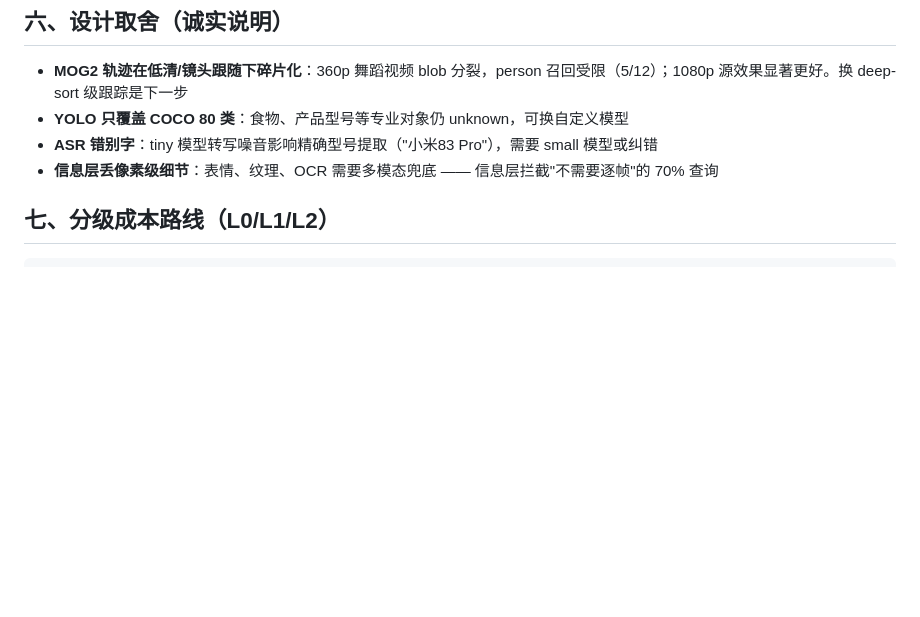
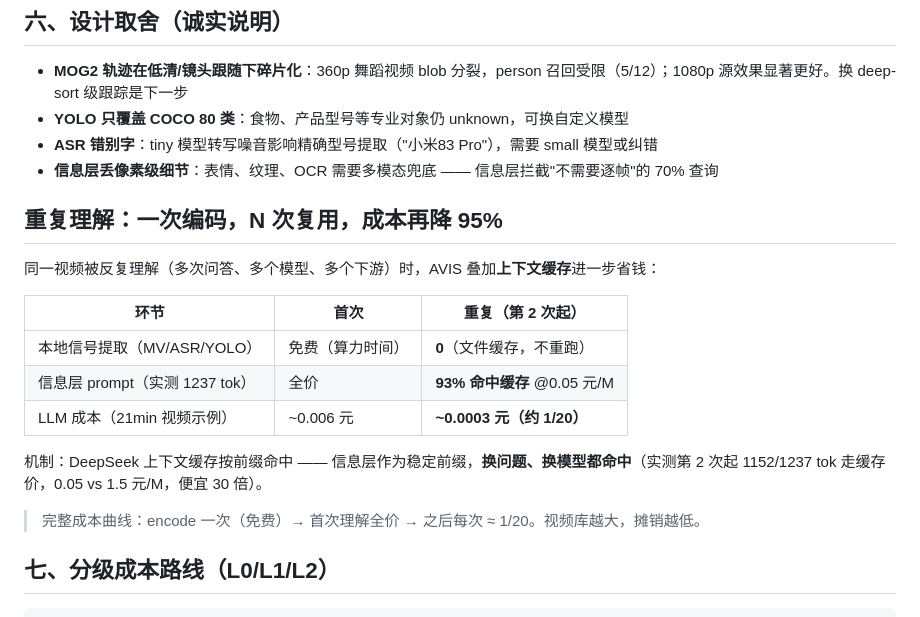
Before and after one commit to ilps2/live-clip, a Markdown page: docs/视频理解成本降99.9%.md, the part around the change. GitHub-like rendering; blank space fills up the shorter version.

Commit message:
docs: repeat-understanding section — cache-hit cost model (93%, 1/20)

````diff
--- a/docs/视频理解成本降99.9%.md
+++ b/docs/视频理解成本降99.9%.md
@@ -130,6 +130,21 @@ avis.py prompt 视频_avis/
 - **ASR 错别字**：tiny 模型转写噪音影响精确型号提取（"小米83 Pro"），需要 small 模型或纠错
 - **信息层丢像素级细节**：表情、纹理、OCR 需要多模态兜底 —— 信息层拦截"不需要逐帧"的 70% 查询
 
+
+## 重复理解：一次编码，N 次复用，成本再降 95%
+
+同一视频被反复理解（多次问答、多个模型、多个下游）时，AVIS 叠加**上下文缓存**进一步省钱：
+
+| 环节 | 首次 | 重复（第 2 次起） |
+|------|------|------------------|
+| 本地信号提取（MV/ASR/YOLO） | 免费（算力时间） | **0**（文件缓存，不重跑） |
+| 信息层 prompt（实测 1237 tok） | 全价 | **93% 命中缓存** @0.05 元/M |
+| LLM 成本（21min 视频示例） | ~0.006 元 | **~0.0003 元（约 1/20）** |
+
+机制：DeepSeek 上下文缓存按前缀命中 —— 信息层作为稳定前缀，**换问题、换模型都命中**（实测第 2 次起 1152/1237 tok 走缓存价，0.05 vs 1.5 元/M，便宜 30 倍）。
+
+> 完整成本曲线：encode 一次（免费）→ 首次理解全价 → 之后每次 ≈ 1/20。视频库越大，摊销越低。
+
 ## 七、分级成本路线（L0/L1/L2）
 
 ```
````
